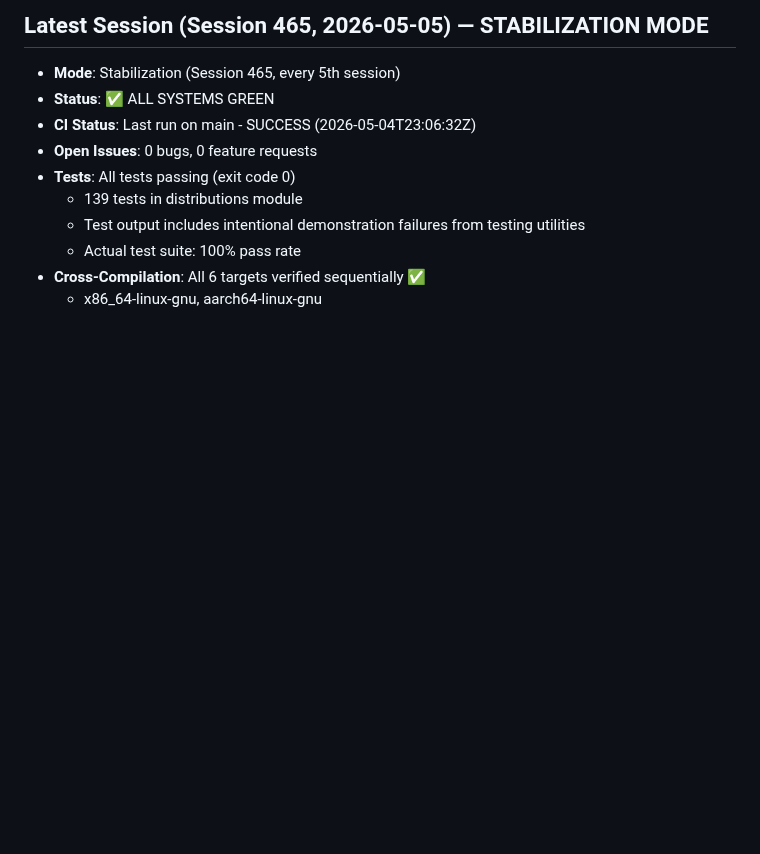
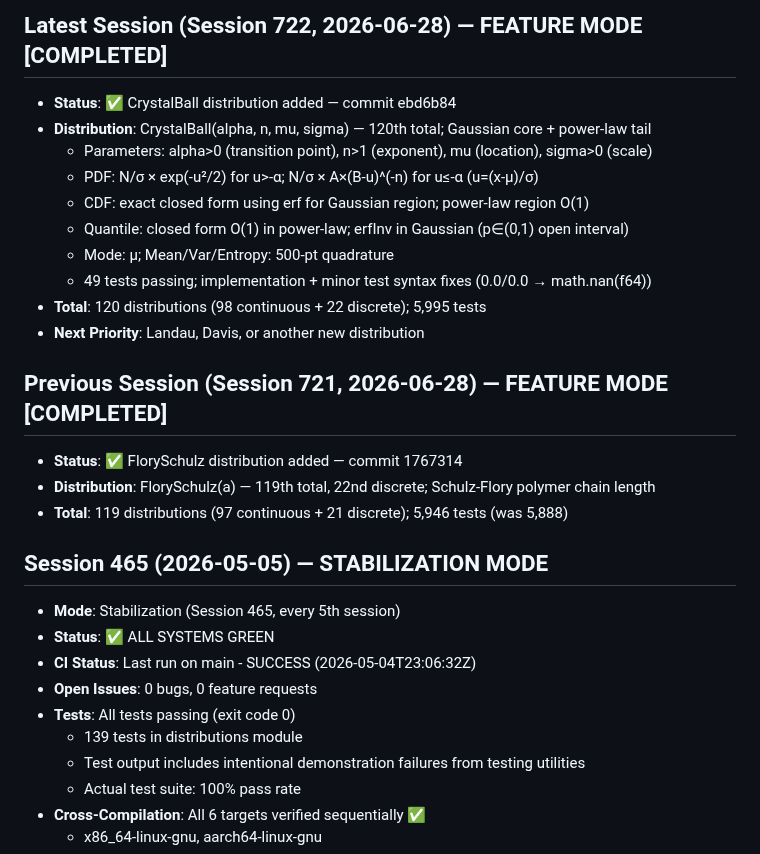
Before and after one commit to yusa-imit/zuda, a Markdown page: .claude/memory/MEMORY.md, the part around the change. Rendered like a GitHub page; blank space fills up the shorter version.

Commit message:
chore: update session memory — CrystalBall (120th distribution)

```diff
--- a/.claude/memory/MEMORY.md
+++ b/.claude/memory/MEMORY.md
@@ -1,4 +1,21 @@
-## Latest Session (Session 465, 2026-05-05) — STABILIZATION MODE
+## Latest Session (Session 722, 2026-06-28) — FEATURE MODE [COMPLETED]
+- **Status**: ✅ CrystalBall distribution added — commit ebd6b84
+- **Distribution**: CrystalBall(alpha, n, mu, sigma) — 120th total; Gaussian core + power-law tail
+  * Parameters: alpha>0 (transition point), n>1 (exponent), mu (location), sigma>0 (scale)
+  * PDF: N/σ × exp(-u²/2) for u>-α; N/σ × A×(B-u)^(-n) for u≤-α (u=(x-μ)/σ)
+  * CDF: exact closed form using erf for Gaussian region; power-law region O(1)
+  * Quantile: closed form O(1) in power-law; erfInv in Gaussian (p∈(0,1) open interval)
+  * Mode: μ; Mean/Var/Entropy: 500-pt quadrature
+  * 49 tests passing; implementation + minor test syntax fixes (0.0/0.0 → math.nan(f64))
+- **Total**: 120 distributions (98 continuous + 22 discrete); 5,995 tests
+- **Next Priority**: Landau, Davis, or another new distribution
+
+## Previous Session (Session 721, 2026-06-28) — FEATURE MODE [COMPLETED]
+- **Status**: ✅ FlorySchulz distribution added — commit 1767314
+- **Distribution**: FlorySchulz(a) — 119th total, 22nd discrete; Schulz-Flory polymer chain length
+- **Total**: 119 distributions (97 continuous + 21 discrete); 5,946 tests (was 5,888)
+
+## Session 465 (2026-05-05) — STABILIZATION MODE
 - **Mode**: Stabilization (Session 465, every 5th session)
 - **Status**: ✅ ALL SYSTEMS GREEN
 - **CI Status**: Last run on main - SUCCESS (2026-05-04T23:06:32Z)
```
